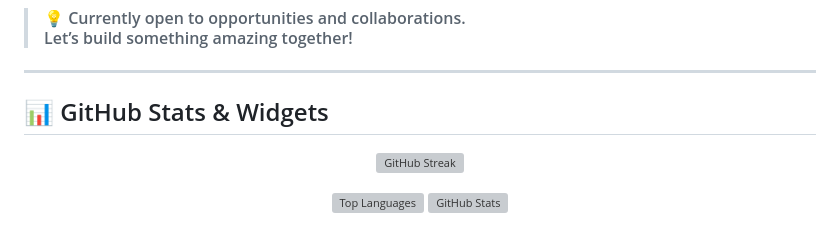
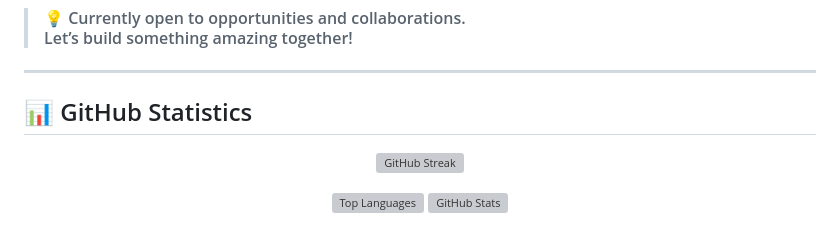
Before and after one commit to jacemorales/jacemorales, a Markdown page: README.md, the part around the change. Drawn GitHub-style; grey boxes are pictures that could not be loaded.

Commit message:
My Portfolio

```diff
--- a/README.md
+++ b/README.md
@@ -40,7 +40,7 @@
 
 ---
 
-## 📊 GitHub Stats & Widgets
+## 📊 GitHub Statistics
 <!-- Contribution streak / activity -->
 <p align="center">
   <img alt="GitHub Streak" src="https://github-readme-streak-stats.herokuapp.com/?user=jacemorales&theme=tokyonight&hide_border=true" />
```
